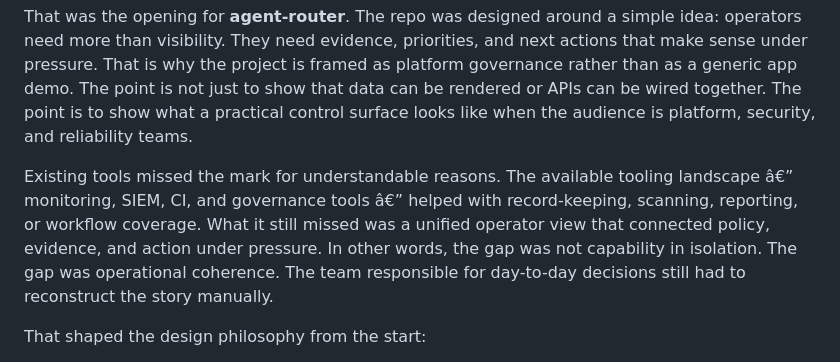
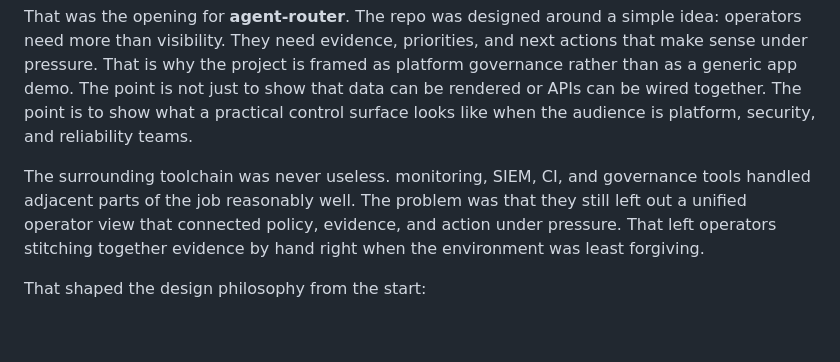
Before and after one commit to mizcausevic-dev/agent-router, a Markdown page: docs/ORIGIN.md, the part around the change. GitHub-like rendering; blank space fills up the shorter version.

```diff
--- a/docs/ORIGIN.md
+++ b/docs/ORIGIN.md
@@ -6,7 +6,7 @@ In this case the pressure showed up around policy drift, observability blind spo
 
 That was the opening for **agent-router**. The repo was designed around a simple idea: operators need more than visibility. They need evidence, priorities, and next actions that make sense under pressure. That is why the project is framed as platform governance rather than as a generic app demo. The point is not just to show that data can be rendered or APIs can be wired together. The point is to show what a practical control surface looks like when the audience is platform, security, and reliability teams.
 
-Existing tools missed the mark for understandable reasons. The available tooling landscape â€” monitoring, SIEM, CI, and governance tools â€” helped with record-keeping, scanning, reporting, or workflow coverage. What it still missed was a unified operator view that connected policy, evidence, and action under pressure. In other words, the gap was not capability in isolation. The gap was operational coherence. The team responsible for day-to-day decisions still had to reconstruct the story manually.
+The surrounding toolchain was never useless. monitoring, SIEM, CI, and governance tools handled adjacent parts of the job reasonably well. The problem was that they still left out a unified operator view that connected policy, evidence, and action under pressure. That left operators stitching together evidence by hand right when the environment was least forgiving.
 
 That shaped the design philosophy from the start:
 
```
